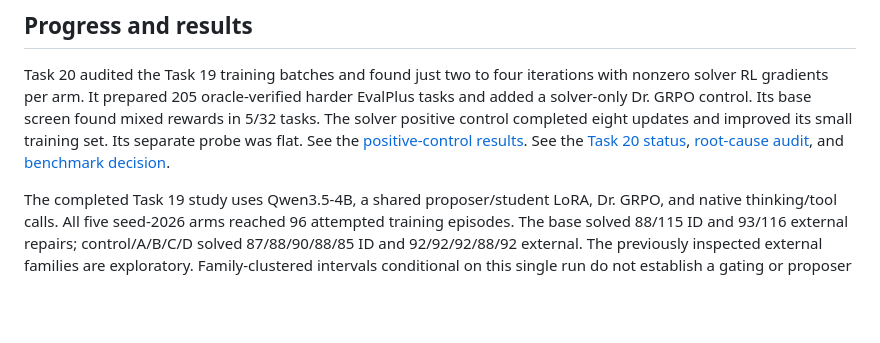
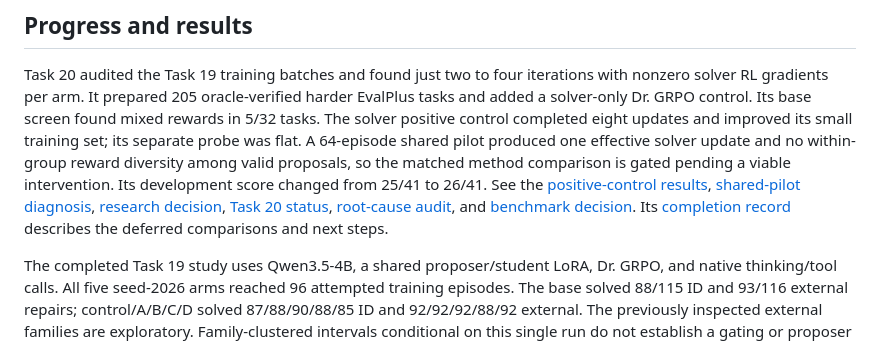
Before and after one commit to tatsu432/self-play-opsd-coding-agent, a Markdown page: README.md, the part around the change. Drawn GitHub-style; blank space fills up the shorter version.

Commit message:
Document shared-policy viability no-go

```diff
--- a/README.md
+++ b/README.md
@@ -13,12 +13,19 @@ Task 20 audited the Task 19 training batches and found just two to four
 iterations with nonzero solver RL gradients per arm. It prepared 205
 oracle-verified harder EvalPlus tasks and added a solver-only Dr. GRPO
 control. Its base screen found mixed rewards in 5/32 tasks. The solver
-positive control completed eight updates and improved its small training set.
-Its separate probe was flat. See the
-[positive-control results](docs/investigations/task20-positive-control.md). See the
+positive control completed eight updates and improved its small training set;
+its separate probe was flat. A 64-episode shared pilot produced one effective
+solver update and no within-group reward diversity among valid proposals, so
+the matched method comparison is gated pending a viable intervention. Its
+development score changed from 25/41 to 26/41. See the
+[positive-control results](docs/investigations/task20-positive-control.md),
+[shared-pilot diagnosis](docs/investigations/task20-shared-diagnosis.md),
+[research decision](docs/investigations/task20-final-decision.md),
 [Task 20 status](docs/investigations/task20-status.md),
 [root-cause audit](docs/investigations/task20-root-cause.md), and
-[benchmark decision](docs/investigations/task20-benchmark-decision.md).
+[benchmark decision](docs/investigations/task20-benchmark-decision.md). Its
+[completion record](docs/task_completion/20-implemented-diff-benchmark.md)
+describes the deferred comparisons and next steps.
 
 The completed Task 19 study uses Qwen3.5-4B, a shared proposer/student LoRA,
 Dr. GRPO, and native thinking/tool calls. All five seed-2026 arms reached 96
```
Also changed, not shown: docs/investigations/task20-final-decision.md (added, +64 -0 lines), docs/investigations/task20-shared-diagnosis.md (added, +62 -0 lines), docs/investigations/task20-status.md (+21 -9 lines), docs/task_completion/20-implemented-diff-benchmark.md (added, +27 -0 lines), docs/figures/task20/shared-pilot-signal.png (added), 1 other file.
